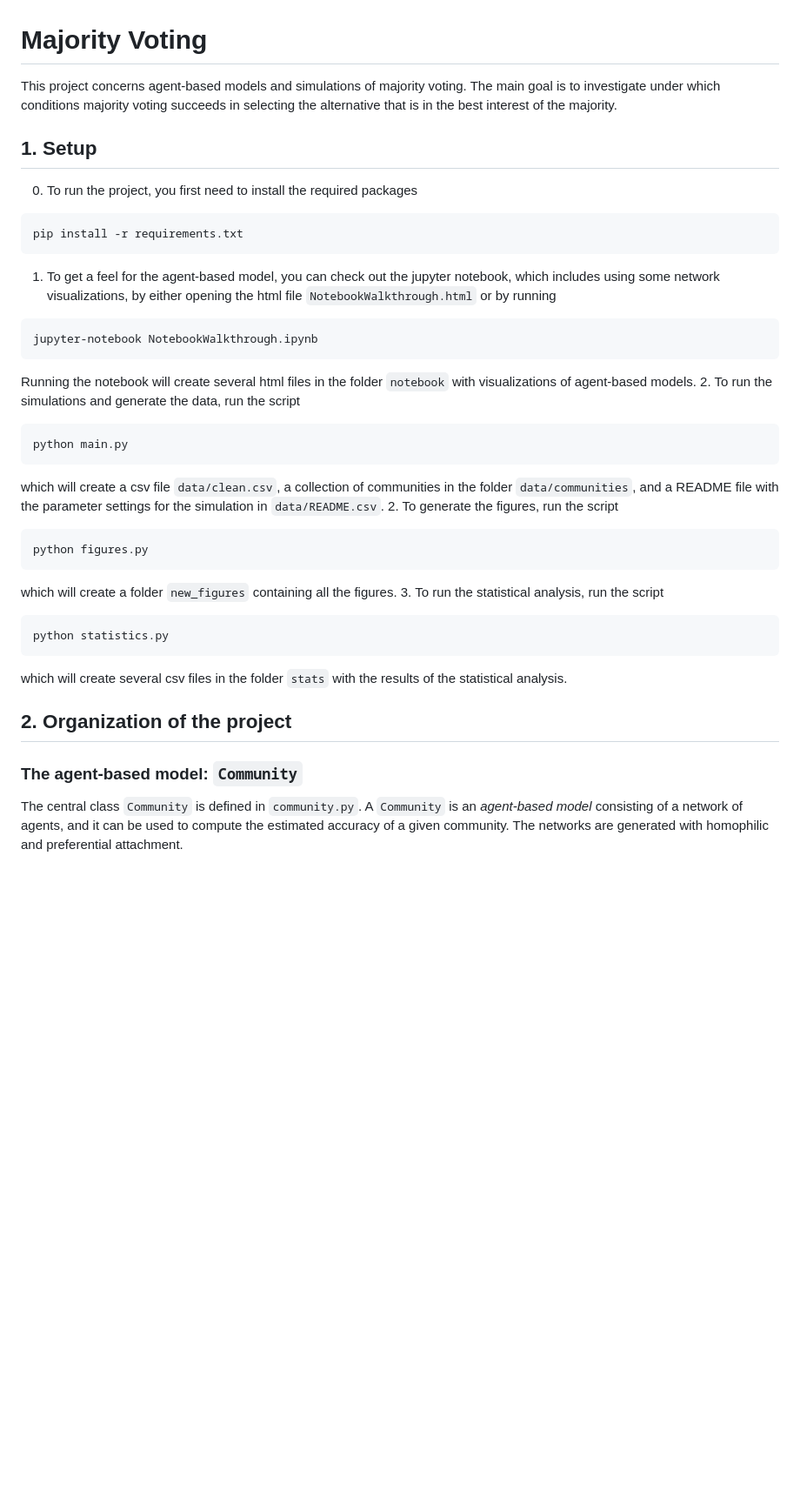
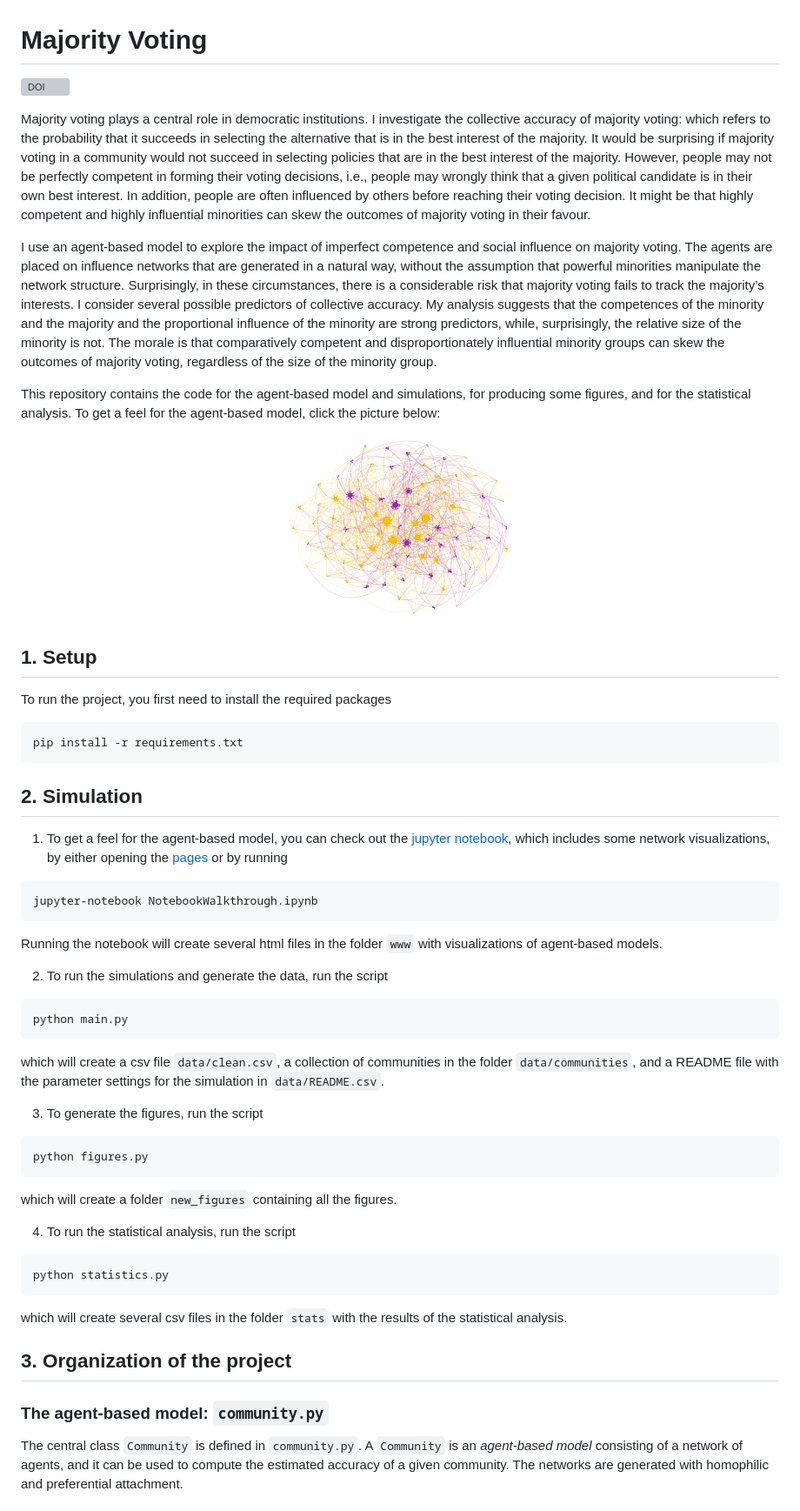
Before and after one commit to HeinDuijf/MajorityVotingCollectiveAccuracy, a Markdown page: README.md, the part around the change printed below. Shown: that part at 87% size. Rendered like a GitHub page; blank space fills up the shorter version; grey boxes are pictures that could not be loaded.

Commit message:
update README.md re FAIR review

````diff
--- a/README.md
+++ b/README.md
@@ -1,22 +1,31 @@
 # Majority Voting
 
-This project concerns agent-based models and simulations of majority voting. The
-main goal is to investigate under which conditions majority voting succeeds in
-selecting the alternative that is in the best interest of the majority.
+[![DOI](https://zenodo.org/badge/DOI/10.5281/zenodo.7767125.svg)](https://doi.org/10.5281/zenodo.7767125)
+
+Majority voting plays a central role in democratic institutions. I investigate the collective accuracy of majority voting: which refers to the probability that it succeeds in selecting the alternative that is in the best interest of the majority. It would be surprising if majority voting in a community would not succeed in selecting policies that are in the best interest of the majority. However, people may not be perfectly competent in forming their voting decisions, i.e., people may wrongly think that a given political candidate is in their own best interest. In addition, people are often influenced by others before reaching their voting decision. It might be that highly competent and highly influential minorities can skew the outcomes of majority voting in their favour.
+
+I use an agent-based model to explore the impact of imperfect competence and social influence on majority voting. The agents are placed on influence networks that are generated in a natural way, without the assumption that powerful minorities manipulate the network structure. Surprisingly, in these circumstances, there is a considerable risk that majority voting fails to track the majority’s interests. I consider several possible predictors of collective accuracy. My analysis suggests that the competences of the minority and the majority and the proportional influence of the minority are strong predictors, while, surprisingly, the relative size of the minority is not. The morale is that comparatively competent and disproportionately influential minority groups can skew the outcomes of majority voting, regardless of the size of the minority group.
+
+This repository contains the code for the agent-based model and simulations, for producing some figures, and for the statistical analysis. To get a feel for the agent-based model, click the picture below:
+
+[![A picture of an example of an agent-based model](/notebook/agent-based-model.png  "An example of an agent-based model")](https://heinduijf.github.io/MajorityVoting/)
 
 ## 1. Setup
-0. To run the project, you first need to install the required packages
+To run the project, you first need to install the required packages
 ```commandline
 pip install -r requirements.txt
 ```
+
+## 2. Simulation
 1. To get a feel for the agent-based model, you can check out the
-   jupyter notebook, which includes using some network visualizations, by either
-   opening the html file `NotebookWalkthrough.html` or by running
+   [jupyter notebook](NotebookWalkthrough.ipynb), which includes some network visualizations, by either
+   opening the [pages](https://heinduijf.github.io/MajorityVoting/) or by running
 ```commandline
 jupyter-notebook NotebookWalkthrough.ipynb
 ```
-Running the notebook will create several html files in the folder `notebook` with
+Running the notebook will create several html files in the folder `www` with
 visualizations of agent-based models.
+
 2. To run the simulations and generate the data, run the script
 ```commandline
 python main.py
@@ -24,21 +33,23 @@ python main.py
 which will create a csv file `data/clean.csv`, a collection of communities in the
 folder `data/communities`, and a README file with the parameter settings for the
 simulation in `data/README.csv`.
-2. To generate the figures, run the script
+
+3. To generate the figures, run the script
 ```commandline
 python figures.py
 ```
 which will create a folder `new_figures` containing all the figures.
-3. To run the statistical analysis, run the script
+
+4. To run the statistical analysis, run the script
 ```commandline
 python statistics.py
 ```
 which will create several csv files in the folder `stats` with the results of the
 statistical analysis.
 
-## 2. Organization of the project
+## 3. Organization of the project
 
-### The agent-based model: `Community`
+### The agent-based model: `community.py`
 The central class `Community` is defined in `community.py`. A `Community` is an
 *agent-based model* consisting of a network of agents, and it can be used to compute
 the estimated accuracy of a given community. The networks are generated with homophilic
````
Also changed, not shown: other parts of README.md (+11 -7 lines).
